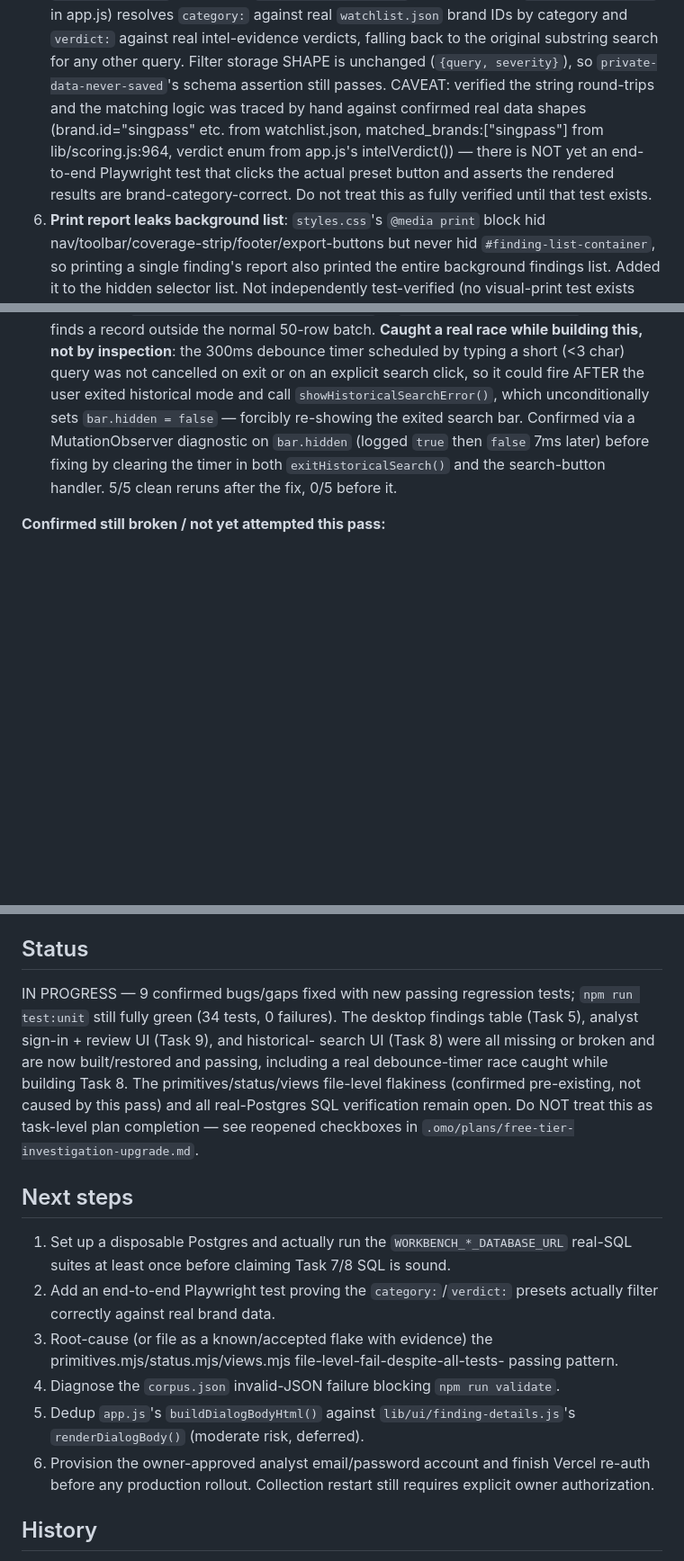
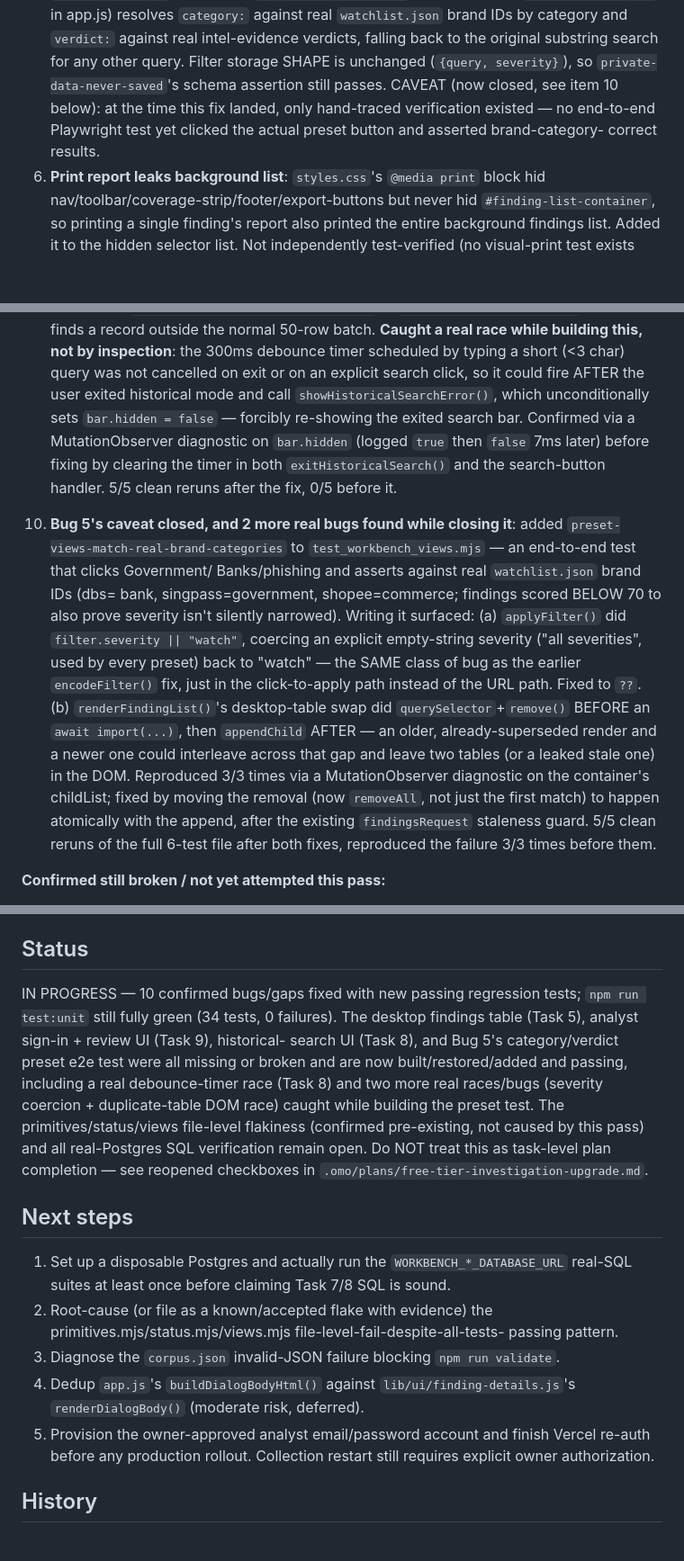
Before and after one commit to hongyime/sgCertWatch2026, a Markdown page: .agents/STATE.md, 3 parts joined by grey strips. Shown at 90% size. GitHub-like rendering; blank space fills up the shorter version.

Commit message:
docs(agents): record Bug 5 e2e test closure and two races it found

```diff
--- a/.agents/STATE.md
+++ b/.agents/STATE.md
@@ -52,13 +52,10 @@ new regression tests added (all passing; full `npm run test:unit` still green,
    real intel-evidence verdicts, falling back to the original substring
    search for any other query. Filter storage SHAPE is unchanged (`{query,
    severity}`), so `private-data-never-saved`'s schema assertion still
-   passes. CAVEAT: verified the string round-trips and the matching logic was
-   traced by hand against confirmed real data shapes (brand.id="singpass"
-   etc. from watchlist.json, matched_brands:["singpass"] from
-   lib/scoring.js:964, verdict enum from app.js's intelVerdict()) — there is
-   NOT yet an end-to-end Playwright test that clicks the actual preset button
-   and asserts the rendered results are brand-category-correct. Do not treat
-   this as fully verified until that test exists.
+   passes. CAVEAT (now closed, see item 10 below): at the time this fix
+   landed, only hand-traced verification existed — no end-to-end Playwright
+   test yet clicked the actual preset button and asserted brand-category-
+   correct results.
 6. **Print report leaks background list**: `styles.css`'s `@media print`
    block hid nav/toolbar/coverage-strip/footer/export-buttons but never hid
    `#finding-list-container`, so printing a single finding's report also
@@ -131,6 +128,27 @@ check that originally found these "unwired" was run against the STALE commit
    timer in both `exitHistoricalSearch()` and the search-button handler.
    5/5 clean reruns after the fix, 0/5 before it.
 
+10. **Bug 5's caveat closed, and 2 more real bugs found while closing it**:
+    added `preset-views-match-real-brand-categories` to
+    `test_workbench_views.mjs` — an end-to-end test that clicks Government/
+    Banks/phishing and asserts against real `watchlist.json` brand IDs (dbs=
+    bank, singpass=government, shopee=commerce; findings scored BELOW 70 to
+    also prove severity isn't silently narrowed). Writing it surfaced:
+    (a) `applyFilter()` did `filter.severity || "watch"`, coercing an
+    explicit empty-string severity ("all severities", used by every preset)
+    back to "watch" — the SAME class of bug as the earlier `encodeFilter()`
+    fix, just in the click-to-apply path instead of the URL path. Fixed to
+    `??`. (b) `renderFindingList()`'s desktop-table swap did
+    `querySelector`+`remove()` BEFORE an `await import(...)`, then
+    `appendChild` AFTER — an older, already-superseded render and a newer
+    one could interleave across that gap and leave two tables (or a leaked
+    stale one) in the DOM. Reproduced 3/3 times via a MutationObserver
+    diagnostic on the container's childList; fixed by moving the removal
+    (now `removeAll`, not just the first match) to happen atomically with
+    the append, after the existing `findingsRequest` staleness guard. 5/5
+    clean reruns of the full 6-test file after both fixes, reproduced the
+    failure 3/3 times before them.
+
 **Confirmed still broken / not yet attempted this pass:**
 - `test_workbench_primitives.mjs` and `test_workbench_status.mjs` both show
   every individual assertion passing (✔) but the FILE exits failed — same
@@ -163,11 +181,13 @@ issue and got PR #19 merged. No teams from the earlier repair attempts
 
 ## Status
 
-IN PROGRESS — 9 confirmed bugs/gaps fixed with new passing regression tests;
+IN PROGRESS — 10 confirmed bugs/gaps fixed with new passing regression tests;
 `npm run test:unit` still fully green (34 tests, 0 failures). The desktop
-findings table (Task 5), analyst sign-in + review UI (Task 9), and historical-
-search UI (Task 8) were all missing or broken and are now built/restored and
-passing, including a real debounce-timer race caught while building Task 8.
+findings table (Task 5), analyst sign-in + review UI (Task 9), historical-
+search UI (Task 8), and Bug 5's category/verdict preset e2e test were all
+missing or broken and are now built/restored/added and passing, including
+a real debounce-timer race (Task 8) and two more real races/bugs (severity
+coercion + duplicate-table DOM race) caught while building the preset test.
 The primitives/status/views file-level flakiness (confirmed pre-existing, not
 caused by this pass) and all real-Postgres SQL verification remain open.
 Do NOT treat this as task-level plan completion — see reopened checkboxes in
@@ -177,15 +197,13 @@ Do NOT treat this as task-level plan completion — see reopened checkboxes in
 
 1. Set up a disposable Postgres and actually run the `WORKBENCH_*_DATABASE_URL`
    real-SQL suites at least once before claiming Task 7/8 SQL is sound.
-2. Add an end-to-end Playwright test proving the `category:`/`verdict:`
-   presets actually filter correctly against real brand data.
-3. Root-cause (or file as a known/accepted flake with evidence) the
+2. Root-cause (or file as a known/accepted flake with evidence) the
    primitives.mjs/status.mjs/views.mjs file-level-fail-despite-all-tests-
    passing pattern.
-4. Diagnose the `corpus.json` invalid-JSON failure blocking `npm run validate`.
-5. Dedup `app.js`'s `buildDialogBodyHtml()` against `lib/ui/finding-details.js`'s
+3. Diagnose the `corpus.json` invalid-JSON failure blocking `npm run validate`.
+4. Dedup `app.js`'s `buildDialogBodyHtml()` against `lib/ui/finding-details.js`'s
    `renderDialogBody()` (moderate risk, deferred).
-6. Provision the owner-approved analyst email/password account and finish
+5. Provision the owner-approved analyst email/password account and finish
    Vercel re-auth before any production rollout. Collection restart still
    requires explicit owner authorization.
 
```
Also changed, not shown: .agents/JOURNAL.md (+12 -0 lines).
